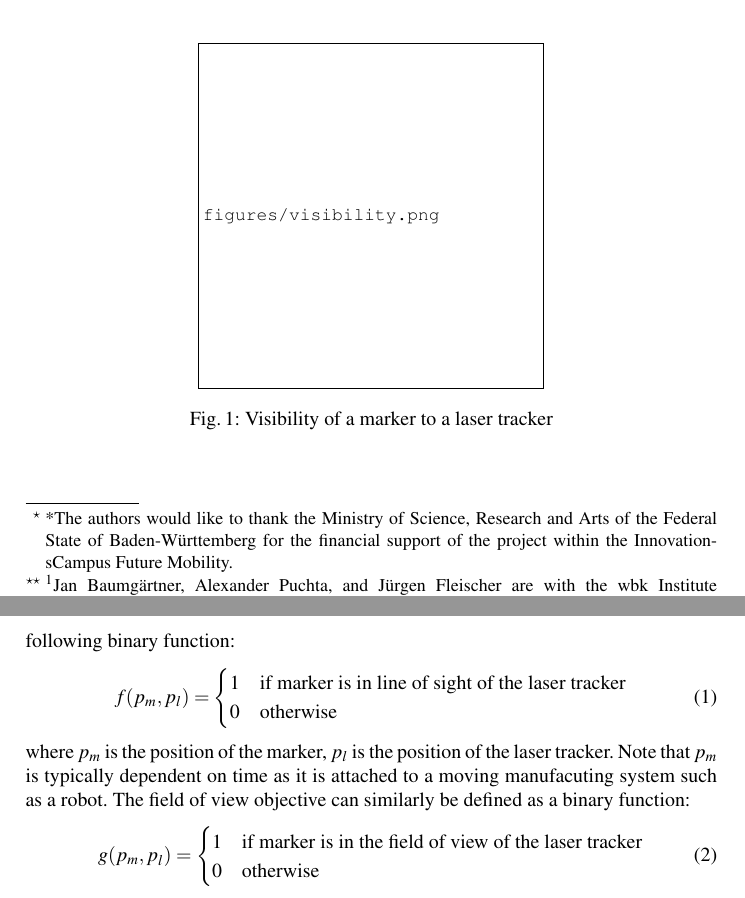
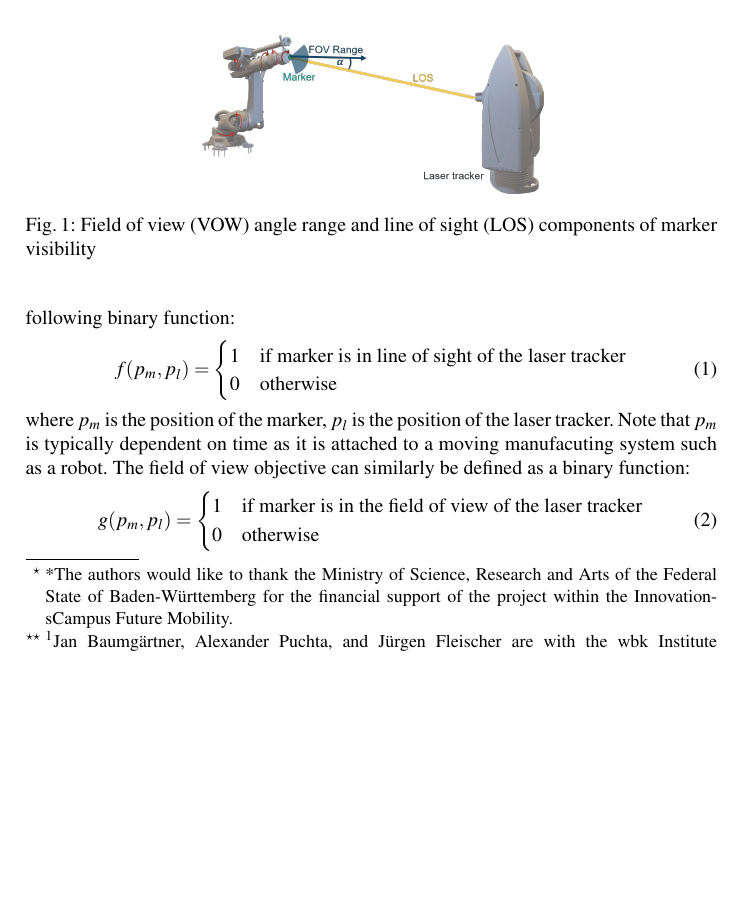
Before and after one commit to WBK-Robotics/laser_tracker_placement_paper, a LaTeX document (paper/paper.tex): two parts of pages 1 and 2 of 5 before the commit and part of page 1 of 4 after it, the two joined at a grey line, cut at the place of the change, the shorter picture padded with empty space. The pictures show the PDF file paper/paper.pdf that the author committed with the source.

Commit message:
added visibility plot to paper

```diff
--- a/paper/paper.tex
+++ b/paper/paper.tex
@@ -67,7 +67,7 @@ Both  are depicted in figure \ref{fig:visibility}.
 \begin{figure}
         \centering
         \includegraphics[width=0.5\textwidth]{figures/visibility.png}
-        \caption{Visibility of a marker to a laser tracker}
+        \caption{Field of view (VOW) angle range and line of sight (LOS) components of marker visibility}
         \label{fig:visibility}
 \end{figure}
 Mathematically we can define line of sight visibility (los visibility) as the following binary function:
```
Also changed, not shown: paper/figures/visibility.png (added), paper/paper.pdf, 5 other files.
